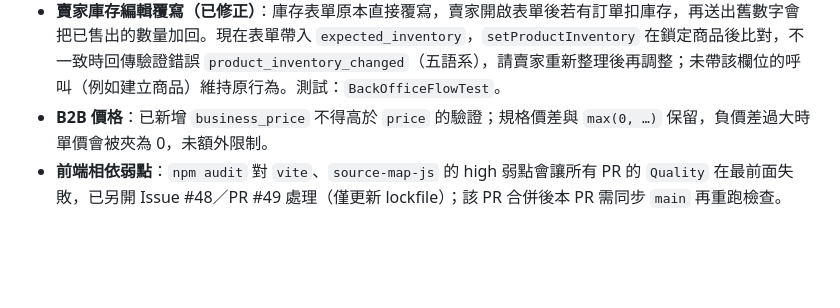
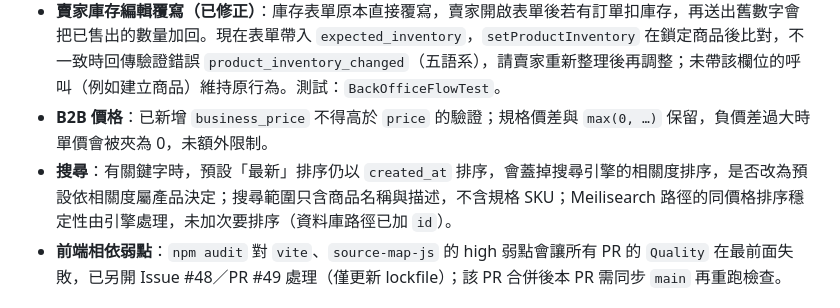
Before and after one commit to Honguan/CoverShopping, a Markdown page: docs/PROJECT_AUDIT.md, the part around the change. GitHub-like rendering; blank space fills up the shorter version.

Commit message:
docs: record search ranking and scope observations
Co-Authored-By: Claude Sonnet 5.5 <noreply@anthropic.com>

```diff
--- a/docs/PROJECT_AUDIT.md
+++ b/docs/PROJECT_AUDIT.md
@@ -26,6 +26,7 @@
 - **出貨授權**：`OrderItemPolicy::ship` 要求已付款、訂單處理中或部分出貨、項目待出貨，且為該賣家或管理員。
 - **賣家庫存編輯覆寫（已修正）**：庫存表單原本直接覆寫，賣家開啟表單後若有訂單扣庫存，再送出舊數字會把已售出的數量加回。現在表單帶入 `expected_inventory`，`setProductInventory` 在鎖定商品後比對，不一致時回傳驗證錯誤 `product_inventory_changed`（五語系），請賣家重新整理後再調整；未帶該欄位的呼叫（例如建立商品）維持原行為。測試：`BackOfficeFlowTest`。
 - **B2B 價格**：已新增 `business_price` 不得高於 `price` 的驗證；規格價差與 `max(0, …)` 保留，負價差過大時單價會被夾為 0，未額外限制。
+- **搜尋**：有關鍵字時，預設「最新」排序仍以 `created_at` 排序，會蓋掉搜尋引擎的相關度排序，是否改為預設依相關度屬產品決定；搜尋範圍只含商品名稱與描述，不含規格 SKU；Meilisearch 路徑的同價格排序穩定性由引擎處理，未加次要排序（資料庫路徑已加 `id`）。
 - **前端相依弱點**：`npm audit` 對 `vite`、`source-map-js` 的 high 弱點會讓所有 PR 的 `Quality` 在最前面失敗，已另開 Issue #48／PR #49 處理（僅更新 lockfile）；該 PR 合併後本 PR 需同步 `main` 再重跑檢查。
 
 ## 驗證範圍與限制
```
